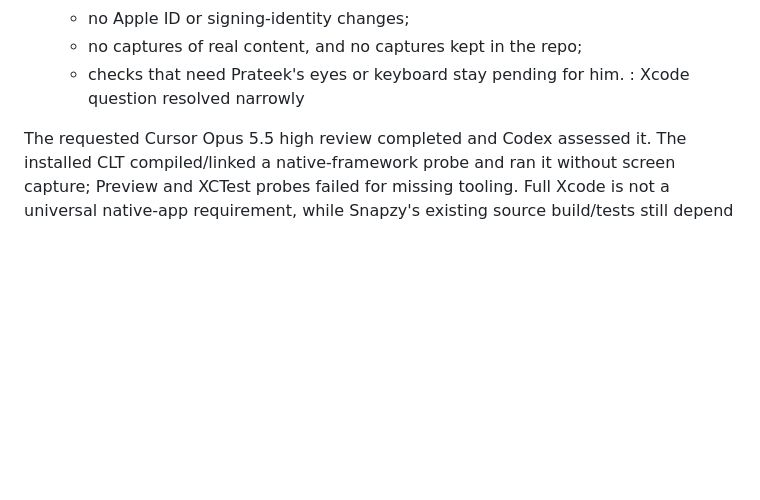
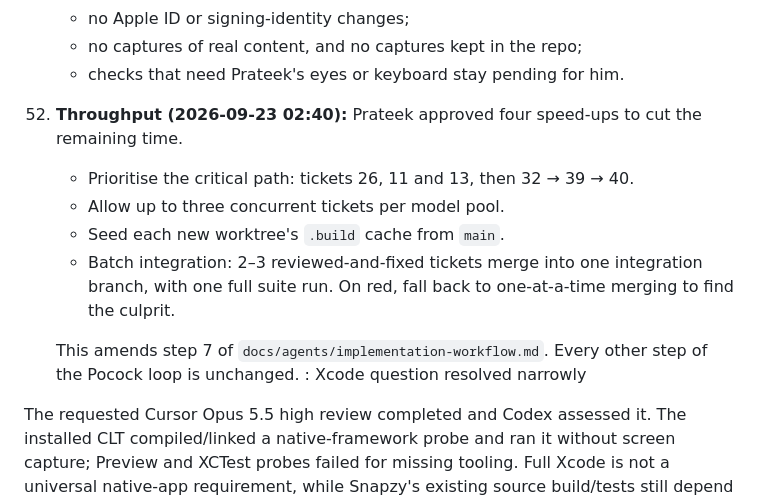
Before and after one commit to prateeksingh1092/screenshot-app, a Markdown page: .scratch/screenshot-mvp/decisions.md, the part around the change. GitHub-like rendering; blank space fills up the shorter version.

Commit message:
Decision 52: throughput speed-ups; batch integration in workflow step 7
Co-authored-by: Cursor <cursoragent@cursor.com>

```diff
--- a/.scratch/screenshot-mvp/decisions.md
+++ b/.scratch/screenshot-mvp/decisions.md
@@ -94,6 +94,13 @@ Prateek asked for a red-team review and for the mutually agreed amendments to be
     - no Apple ID or signing-identity changes;
     - no captures of real content, and no captures kept in the repo;
     - checks that need Prateek's eyes or keyboard stay pending for him.
+52. **Throughput (2026-09-23 02:40):** Prateek approved four speed-ups to cut the remaining time.
+    - Prioritise the critical path: tickets 26, 11 and 13, then 32 → 39 → 40.
+    - Allow up to three concurrent tickets per model pool.
+    - Seed each new worktree's `.build` cache from `main`.
+    - Batch integration: 2–3 reviewed-and-fixed tickets merge into one integration branch, with one full suite run. On red, fall back to one-at-a-time merging to find the culprit.
+
+    This amends step 7 of `docs/agents/implementation-workflow.md`. Every other step of the Pocock loop is unchanged.
 : Xcode question resolved narrowly
 
 The requested Cursor Opus 5.5 high review completed and Codex assessed it. The installed CLT compiled/linked a native-framework probe and ran it without screen capture; Preview and XCTest probes failed for missing tooling. Full Xcode is not a universal native-app requirement, while Snapzy's existing source build/tests still depend on Xcode tooling. This is factual evaluation evidence, not approval to change the foundation or port its build system. See [Codex's assessment](../../docs/research/2026-09-22-xcode-necessity-assessment.md).
```
Also changed, not shown: docs/agents/implementation-workflow.md (+6 -1 lines).
